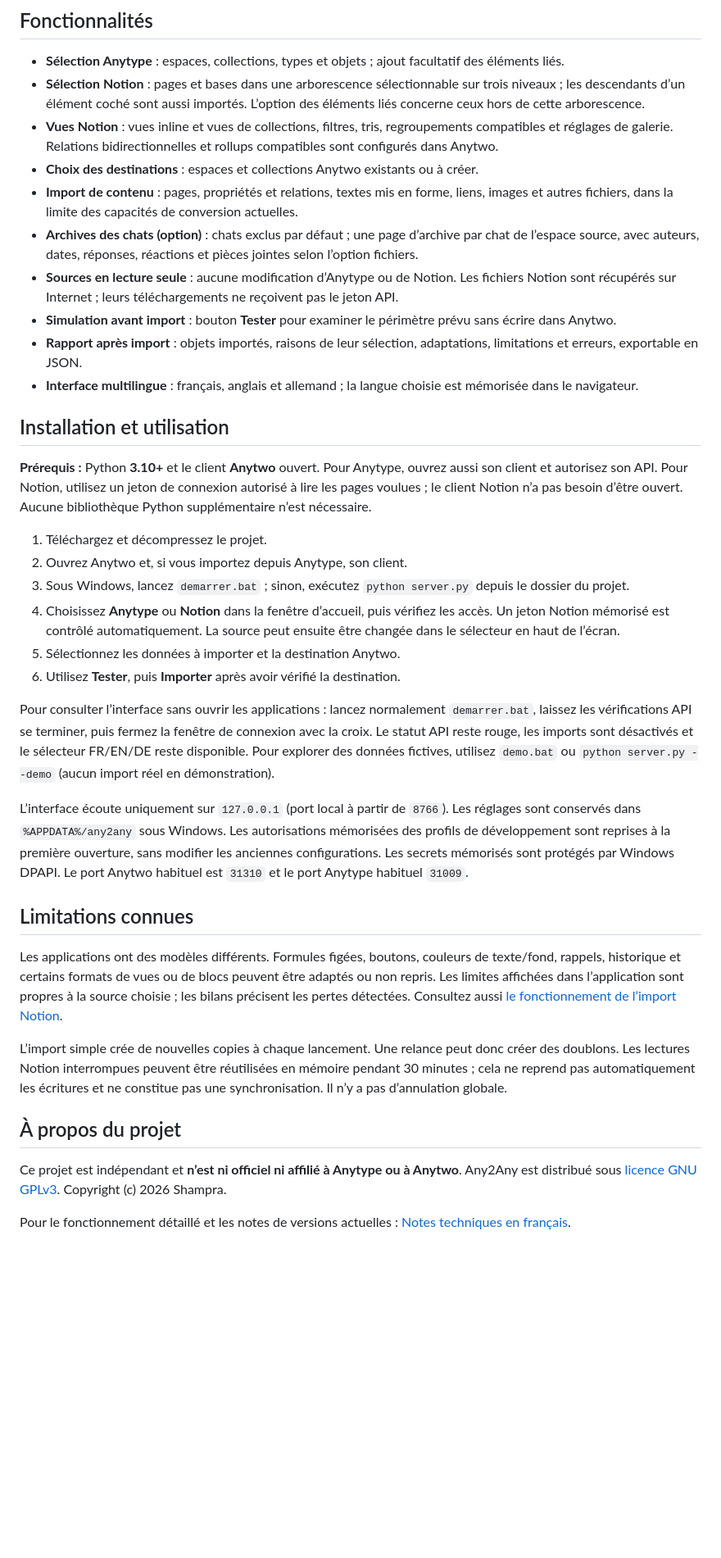
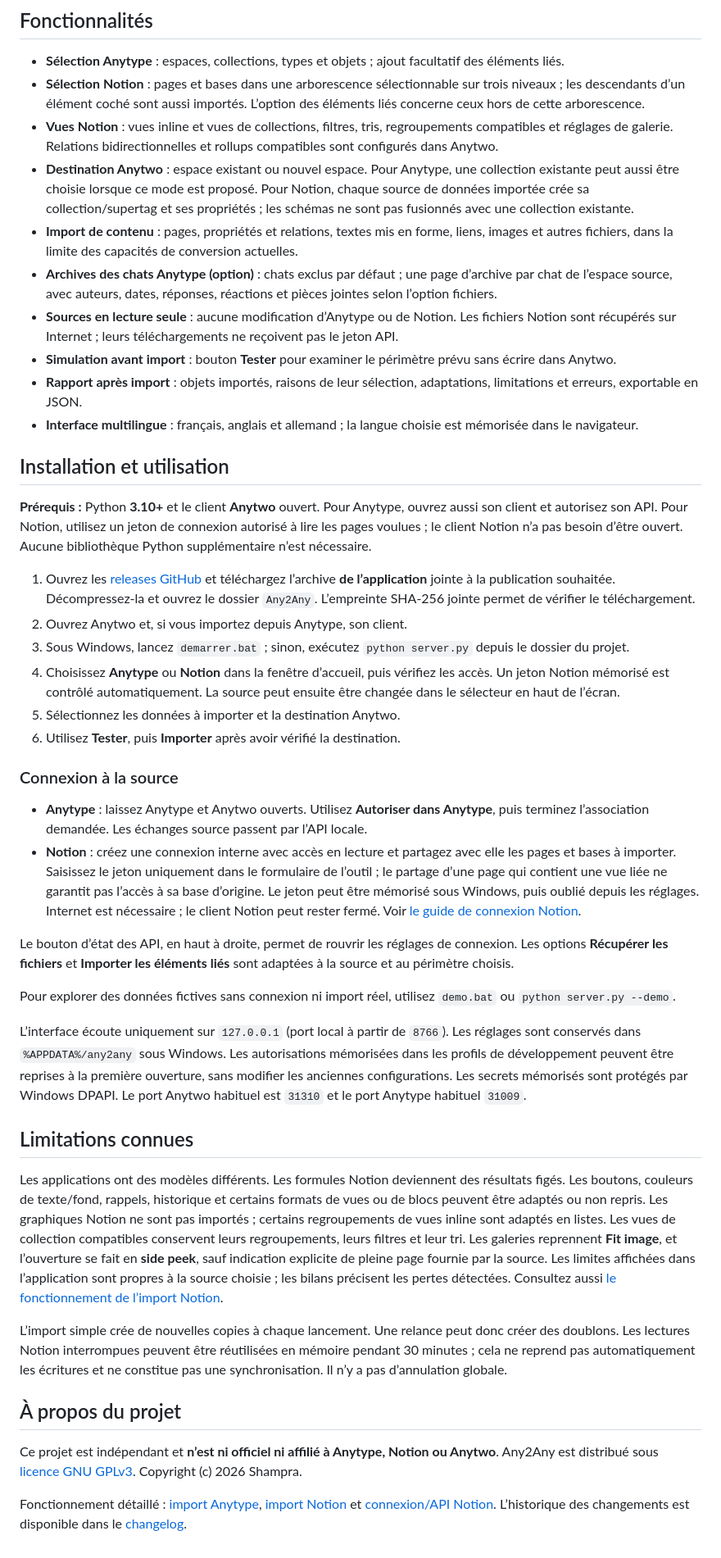
Before and after one commit to Shampra/Any2Any, a Markdown page: README.md, the part around the change. Shown at 82% size. GitHub-like rendering; blank space fills up the shorter version.

```diff
--- a/README.md
+++ b/README.md
@@ -18,9 +18,9 @@ Une **interface web locale** permet de choisir la source au démarrage, de véri
 - **Sélection Anytype** : espaces, collections, types et objets ; ajout facultatif des éléments liés.
 - **Sélection Notion** : pages et bases dans une arborescence sélectionnable sur trois niveaux ; les descendants d’un élément coché sont aussi importés. L’option des éléments liés concerne ceux hors de cette arborescence.
 - **Vues Notion** : vues inline et vues de collections, filtres, tris, regroupements compatibles et réglages de galerie. Relations bidirectionnelles et rollups compatibles sont configurés dans Anytwo.
-- **Choix des destinations** : espaces et collections Anytwo existants ou à créer.
+- **Destination Anytwo** : espace existant ou nouvel espace. Pour Anytype, une collection existante peut aussi être choisie lorsque ce mode est proposé. Pour Notion, chaque source de données importée crée sa collection/supertag et ses propriétés ; les schémas ne sont pas fusionnés avec une collection existante.
 - **Import de contenu** : pages, propriétés et relations, textes mis en forme, liens, images et autres fichiers, dans la limite des capacités de conversion actuelles.
-- **Archives des chats (option)** : chats exclus par défaut ; une page d’archive par chat de l’espace source, avec auteurs, dates, réponses, réactions et pièces jointes selon l’option fichiers.
+- **Archives des chats Anytype (option)** : chats exclus par défaut ; une page d’archive par chat de l’espace source, avec auteurs, dates, réponses, réactions et pièces jointes selon l’option fichiers.
 - **Sources en lecture seule** : aucune modification d’Anytype ou de Notion. Les fichiers Notion sont récupérés sur Internet ; leurs téléchargements ne reçoivent pas le jeton API.
 - **Simulation avant import** : bouton **Tester** pour examiner le périmètre prévu sans écrire dans Anytwo.
 - **Rapport après import** : objets importés, raisons de leur sélection, adaptations, limitations et erreurs, exportable en JSON.
@@ -30,25 +30,33 @@ Une **interface web locale** permet de choisir la source au démarrage, de véri
 
 **Prérequis :** Python **3.10+** et le client **Anytwo** ouvert. Pour Anytype, ouvrez aussi son client et autorisez son API. Pour Notion, utilisez un jeton de connexion autorisé à lire les pages voulues ; le client Notion n’a pas besoin d’être ouvert. Aucune bibliothèque Python supplémentaire n’est nécessaire.
 
-1. Téléchargez et décompressez le projet.
+1. Ouvrez les [releases GitHub](https://github.com/Shampra/Any2Any/releases) et téléchargez l’archive **de l’application** jointe à la publication souhaitée. Décompressez-la et ouvrez le dossier `Any2Any`. L’empreinte SHA-256 jointe permet de vérifier le téléchargement.
 2. Ouvrez Anytwo et, si vous importez depuis Anytype, son client.
 3. Sous Windows, lancez `demarrer.bat` ; sinon, exécutez `python server.py` depuis le dossier du projet.
 4. Choisissez **Anytype** ou **Notion** dans la fenêtre d’accueil, puis vérifiez les accès. Un jeton Notion mémorisé est contrôlé automatiquement. La source peut ensuite être changée dans le sélecteur en haut de l’écran.
 5. Sélectionnez les données à importer et la destination Anytwo.
 6. Utilisez **Tester**, puis **Importer** après avoir vérifié la destination.
 
-Pour consulter l’interface sans ouvrir les applications : lancez normalement `demarrer.bat`, laissez les vérifications API se terminer, puis fermez la fenêtre de connexion avec la croix. Le statut API reste rouge, les imports sont désactivés et le sélecteur FR/EN/DE reste disponible. Pour explorer des données fictives, utilisez `demo.bat` ou `python server.py --demo` (aucun import réel en démonstration).
+### Connexion à la source
 
-L’interface écoute uniquement sur `127.0.0.1` (port local à partir de `8766`). Les réglages sont conservés dans `%APPDATA%/any2any` sous Windows. Les autorisations mémorisées des profils de développement sont reprises à la première ouverture, sans modifier les anciennes configurations. Les secrets mémorisés sont protégés par Windows DPAPI. Le port Anytwo habituel est `31310` et le port Anytype habituel `31009`.
+- **Anytype** : laissez Anytype et Anytwo ouverts. Utilisez **Autoriser dans Anytype**, puis terminez l’association demandée. Les échanges source passent par l’API locale.
+- **Notion** : créez une connexion interne avec accès en lecture et partagez avec elle les pages et bases à importer. Saisissez le jeton uniquement dans le formulaire de l’outil ; le partage d’une page qui contient une vue liée ne garantit pas l’accès à sa base d’origine. Le jeton peut être mémorisé sous Windows, puis oublié depuis les réglages. Internet est nécessaire ; le client Notion peut rester fermé. Voir [le guide de connexion Notion](docs/NOTION-API.fr.md).
+
+Le bouton d’état des API, en haut à droite, permet de rouvrir les réglages de connexion. Les options **Récupérer les fichiers** et **Importer les éléments liés** sont adaptées à la source et au périmètre choisis.
+
+Pour explorer des données fictives sans connexion ni import réel, utilisez `demo.bat` ou `python server.py --demo`.
+
+
+L’interface écoute uniquement sur `127.0.0.1` (port local à partir de `8766`). Les réglages sont conservés dans `%APPDATA%/any2any` sous Windows. Les autorisations mémorisées dans les profils de développement peuvent être reprises à la première ouverture, sans modifier les anciennes configurations. Les secrets mémorisés sont protégés par Windows DPAPI. Le port Anytwo habituel est `31310` et le port Anytype habituel `31009`.
 
 ## Limitations connues
 
-Les applications ont des modèles différents. Formules figées, boutons, couleurs de texte/fond, rappels, historique et certains formats de vues ou de blocs peuvent être adaptés ou non repris. Les limites affichées dans l’application sont propres à la source choisie ; les bilans précisent les pertes détectées. Consultez aussi [le fonctionnement de l’import Notion](docs/NOTION-IMPORT.fr.md).
+Les applications ont des modèles différents. Les formules Notion deviennent des résultats figés. Les boutons, couleurs de texte/fond, rappels, historique et certains formats de vues ou de blocs peuvent être adaptés ou non repris. Les graphiques Notion ne sont pas importés ; certains regroupements de vues inline sont adaptés en listes. Les vues de collection compatibles conservent leurs regroupements, leurs filtres et leur tri. Les galeries reprennent **Fit image**, et l’ouverture se fait en **side peek**, sauf indication explicite de pleine page fournie par la source. Les limites affichées dans l’application sont propres à la source choisie ; les bilans précisent les pertes détectées. Consultez aussi [le fonctionnement de l’import Notion](docs/NOTION-IMPORT.fr.md).
 
 L’import simple crée de nouvelles copies à chaque lancement. Une relance peut donc créer des doublons. Les lectures Notion interrompues peuvent être réutilisées en mémoire pendant 30 minutes ; cela ne reprend pas automatiquement les écritures et ne constitue pas une synchronisation. Il n’y a pas d’annulation globale.
 
 ## À propos du projet
 
-Ce projet est indépendant et **n’est ni officiel ni affilié à Anytype ou à Anytwo**. Any2Any est distribué sous [licence GNU GPLv3](LICENSE). Copyright (c) 2026 Shampra.
+Ce projet est indépendant et **n’est ni officiel ni affilié à Anytype, Notion ou Anytwo**. Any2Any est distribué sous [licence GNU GPLv3](LICENSE). Copyright (c) 2026 Shampra.
 
-Pour le fonctionnement détaillé et les notes de versions actuelles : [Notes techniques en français](docs/NOTES-TECHNIQUES.fr.md).
+Fonctionnement détaillé : [import Anytype](docs/NOTES-TECHNIQUES.fr.md), [import Notion](docs/NOTION-IMPORT.fr.md) et [connexion/API Notion](docs/NOTION-API.fr.md). L’historique des changements est disponible dans le [changelog](CHANGELOG.md).
```
Also changed, not shown: README.en.md (+13 -8 lines).
